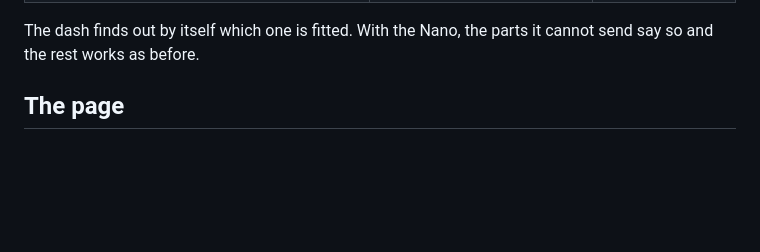
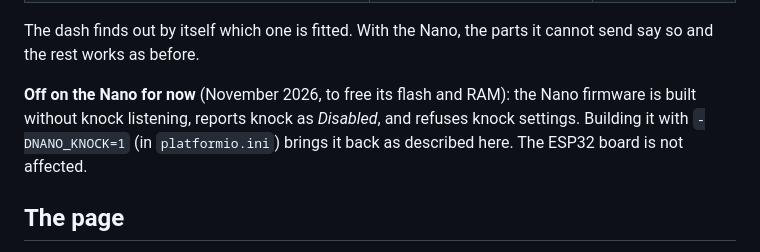
Before and after one commit to averyizatt/frogdash, a Markdown page: docs/knock.md, the part around the change. Drawn GitHub-style; blank space fills up the shorter version.

Commit message:
Knock docs: off on the Nano for now (DIYWaterMethInjection ed2a155)
Co-Authored-By: Claude Opus 5.5 <noreply@anthropic.com>

```diff
--- a/docs/knock.md
+++ b/docs/knock.md
@@ -14,6 +14,11 @@ shown on the dash under **Knock**. The page works with both controllers:
 
 The dash finds out by itself which one is fitted. With the Nano, the parts it cannot
 send say so and the rest works as before.
+
+**Off on the Nano for now** (November 2026, to free its flash and RAM): the Nano
+firmware is built without knock listening, reports knock as *Disabled*, and refuses
+knock settings. Building it with `-DNANO_KNOCK=1` (in `platformio.ini`) brings it back
+as described here. The ESP32 board is not affected.
 
 ## The page
 
```
